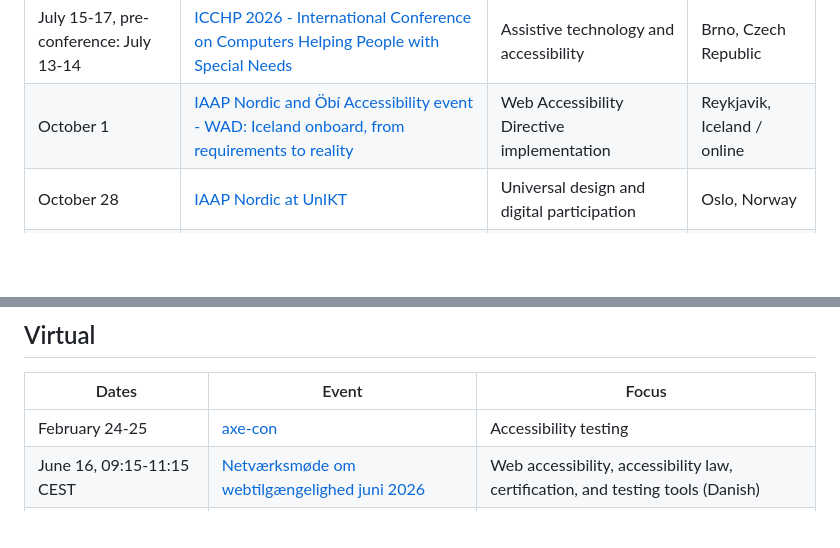
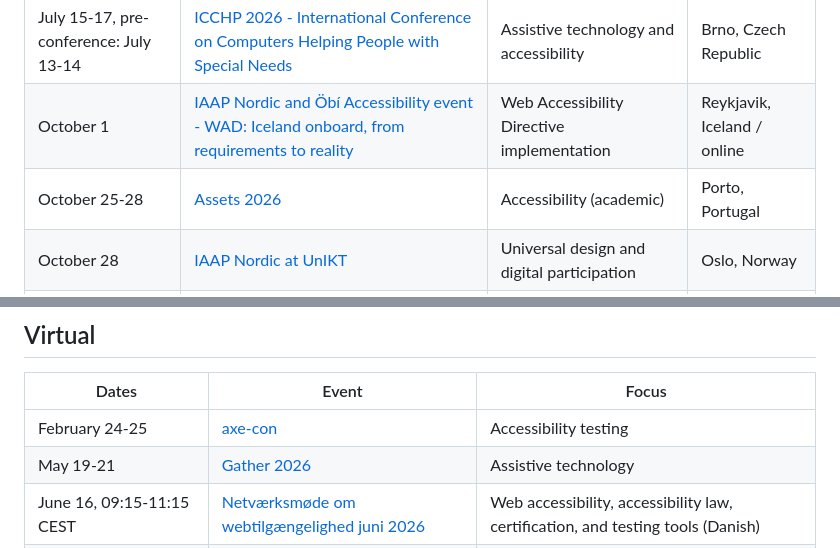
Before and after one commit to Nordic-Accessibility-Community-Group/accessibility-conferences, a Markdown page: events/2026.md, 2 parts joined by grey strips. Drawn GitHub-style; blank space fills up the shorter version.

Commit message:
added Assets 2026 and Gather 2026

```diff
--- a/events/2026.md
+++ b/events/2026.md
@@ -12,6 +12,7 @@
 | June 9 | [AccessibleEU European Event - Advancing Accessibility in Transport](https://accessible-eu-centre.ec.europa.eu/content-corner/events/accessibleeu-european-event-advancing-accessibility-transport-26-aw-eu-01-2026-06-09_en) | Accessible transport | Dublin, Ireland / hybrid |
 | July 15-17, pre-conference: July 13-14 | [ICCHP 2026 - International Conference on Computers Helping People with Special Needs](https://icchp.org/) | Assistive technology and accessibility | Brno, Czech Republic |
 | October 1 | [IAAP Nordic and Öbí Accessibility event - WAD: Iceland onboard, from requirements to reality](https://iaap-nordic.org/en/whats-up/#1-oct) | Web Accessibility Directive implementation | Reykjavik, Iceland / online |
+| October 25-28 | [Assets 2026](https://assets26.sigaccess.org) | Accessibility (academic) | Porto, Portugal |
 | October 28 | [IAAP Nordic at UnIKT](https://iaap-nordic.org/en/whats-up/) | Universal design and digital participation | Oslo, Norway |
 | November 4-6 | [Universal Design 2026 (UD26)](https://ud26.ie/) | Universal design | Galway, Ireland / hybrid |
 | November 11 | [IAAP Nordic workshop at Saavuta](https://iaap-nordic.org/en/whats-up/) | European Accessibility Act standards | Helsinki, Finland |
@@ -31,6 +32,7 @@
 | Dates | Event | Focus |
 | --- | --- | --- |
 | February 24-25 | [axe-con](https://www.deque.com/axe-con/) | Accessibility testing |
+| May 19-21 | [Gather 2026](https://www.ahead.ie/event/gather-2026/index) | Assistive technology | online |
 | June 16, 09:15-11:15 CEST | [Netværksmøde om webtilgængelighed juni 2026](https://digst.dk/tilsyn/webtilgaengelighed/nyheder-og-netvaerk/tilmeld-dig-netvaerket/netvaerksmoede-om-webtilgaengelighed-juni-2026/) | Web accessibility, accessibility law, certification, and testing tools (Danish) |
 | September 24, 00:00-23:59 UTC | [Inclusive Design 24 (#id24)](https://inclusivedesign24.org/2026/) | Inclusive design and accessibility |
 
```
